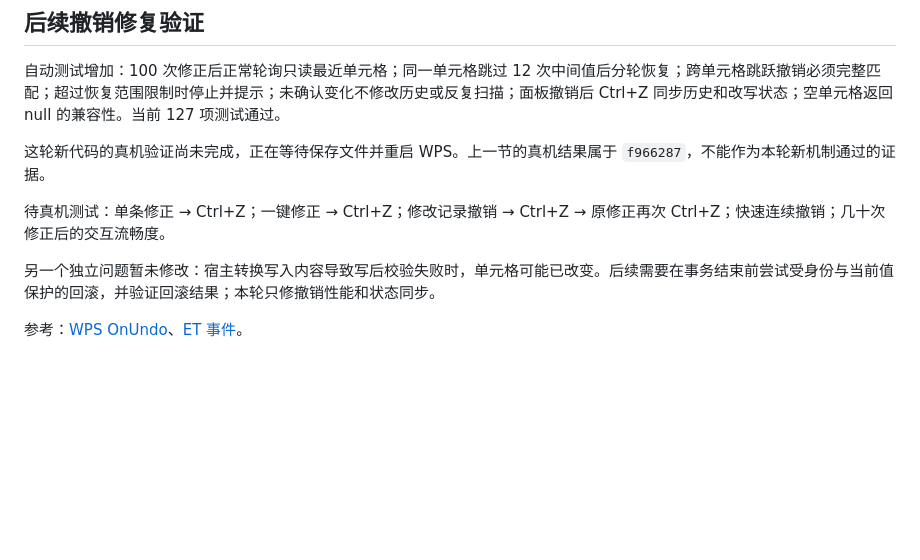
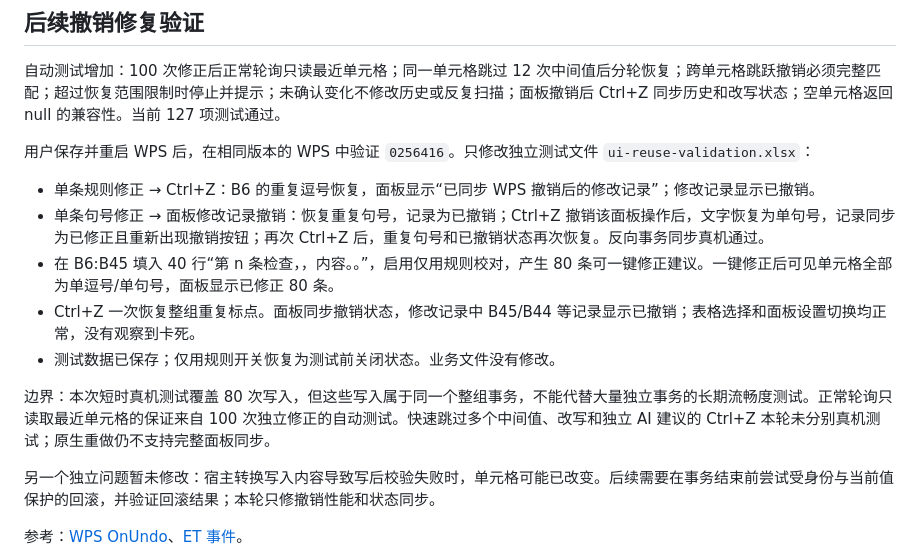
Before and after one commit to phongapple-netizen/wps-spreadsheet-proofreading, a Markdown page: docs/workbook-panel-and-native-undo-validation-20261005.md, the part around the change. Drawn GitHub-style; blank space fills up the shorter version.

Commit message:
docs: record live native undo regression validation

```diff
--- a/docs/workbook-panel-and-native-undo-validation-20261005.md
+++ b/docs/workbook-panel-and-native-undo-validation-20261005.md
@@ -42,9 +42,15 @@
 
 自动测试增加：100 次修正后正常轮询只读最近单元格；同一单元格跳过 12 次中间值后分轮恢复；跨单元格跳跃撤销必须完整匹配；超过恢复范围限制时停止并提示；未确认变化不修改历史或反复扫描；面板撤销后 Ctrl+Z 同步历史和改写状态；空单元格返回 null 的兼容性。当前 127 项测试通过。
 
-这轮新代码的真机验证尚未完成，正在等待保存文件并重启 WPS。上一节的真机结果属于 `f966287`，不能作为本轮新机制通过的证据。
+用户保存并重启 WPS 后，在相同版本的 WPS 中验证 `0256416`。只修改独立测试文件 `ui-reuse-validation.xlsx`：
 
-待真机测试：单条修正 → Ctrl+Z；一键修正 → Ctrl+Z；修改记录撤销 → Ctrl+Z → 原修正再次 Ctrl+Z；快速连续撤销；几十次修正后的交互流畅度。
+- 单条规则修正 → Ctrl+Z：B6 的重复逗号恢复，面板显示“已同步 WPS 撤销后的修改记录”；修改记录显示已撤销。
+- 单条句号修正 → 面板修改记录撤销：恢复重复句号，记录为已撤销；Ctrl+Z 撤销该面板操作后，文字恢复为单句号，记录同步为已修正且重新出现撤销按钮；再次 Ctrl+Z 后，重复句号和已撤销状态再次恢复。反向事务同步真机通过。
+- 在 B6:B45 填入 40 行“第 n 条检查，，内容。。”，启用仅用规则校对，产生 80 条可一键修正建议。一键修正后可见单元格全部为单逗号/单句号，面板显示已修正 80 条。
+- Ctrl+Z 一次恢复整组重复标点。面板同步撤销状态，修改记录中 B45/B44 等记录显示已撤销；表格选择和面板设置切换均正常，没有观察到卡死。
+- 测试数据已保存；仅用规则开关恢复为测试前关闭状态。业务文件没有修改。
+
+边界：本次短时真机测试覆盖 80 次写入，但这些写入属于同一个整组事务，不能代替大量独立事务的长期流畅度测试。正常轮询只读取最近单元格的保证来自 100 次独立修正的自动测试。快速跳过多个中间值、改写和独立 AI 建议的 Ctrl+Z 本轮未分别真机测试；原生重做仍不支持完整面板同步。
 
 另一个独立问题暂未修改：宿主转换写入内容导致写后校验失败时，单元格可能已改变。后续需要在事务结束前尝试受身份与当前值保护的回滚，并验证回滚结果；本轮只修撤销性能和状态同步。
 
```
